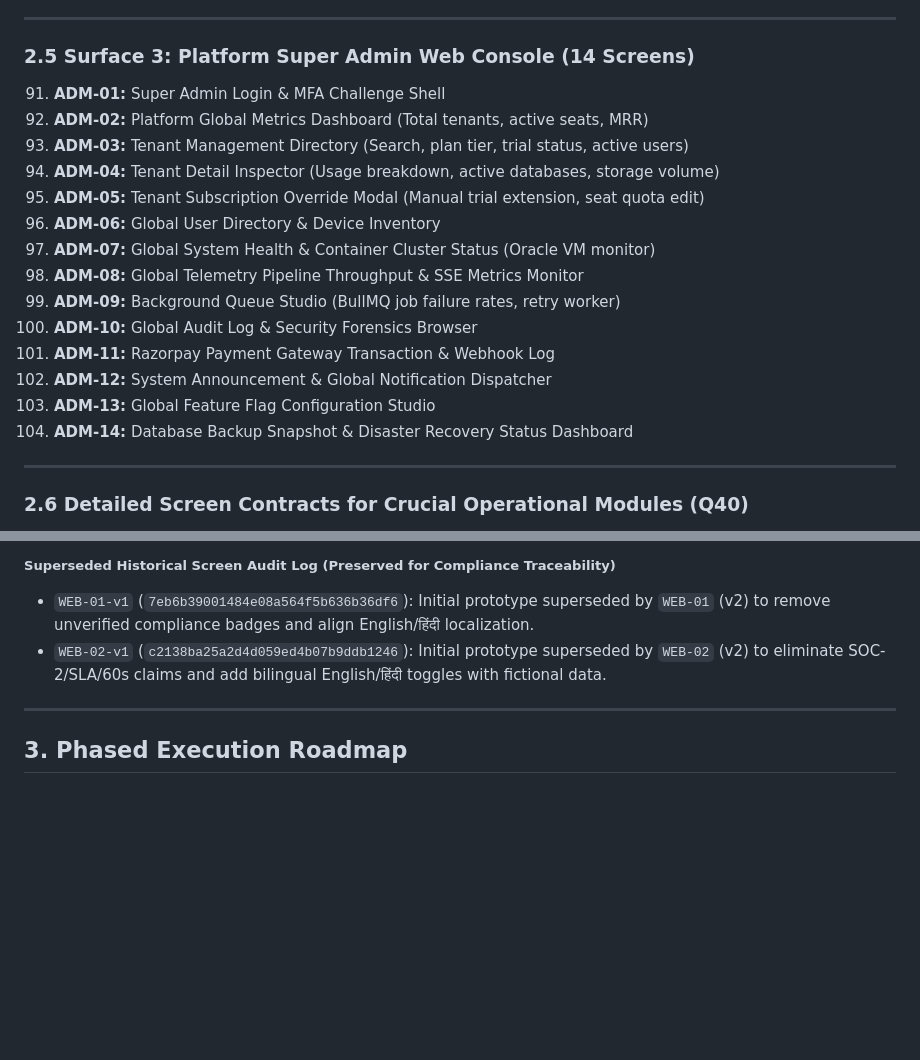
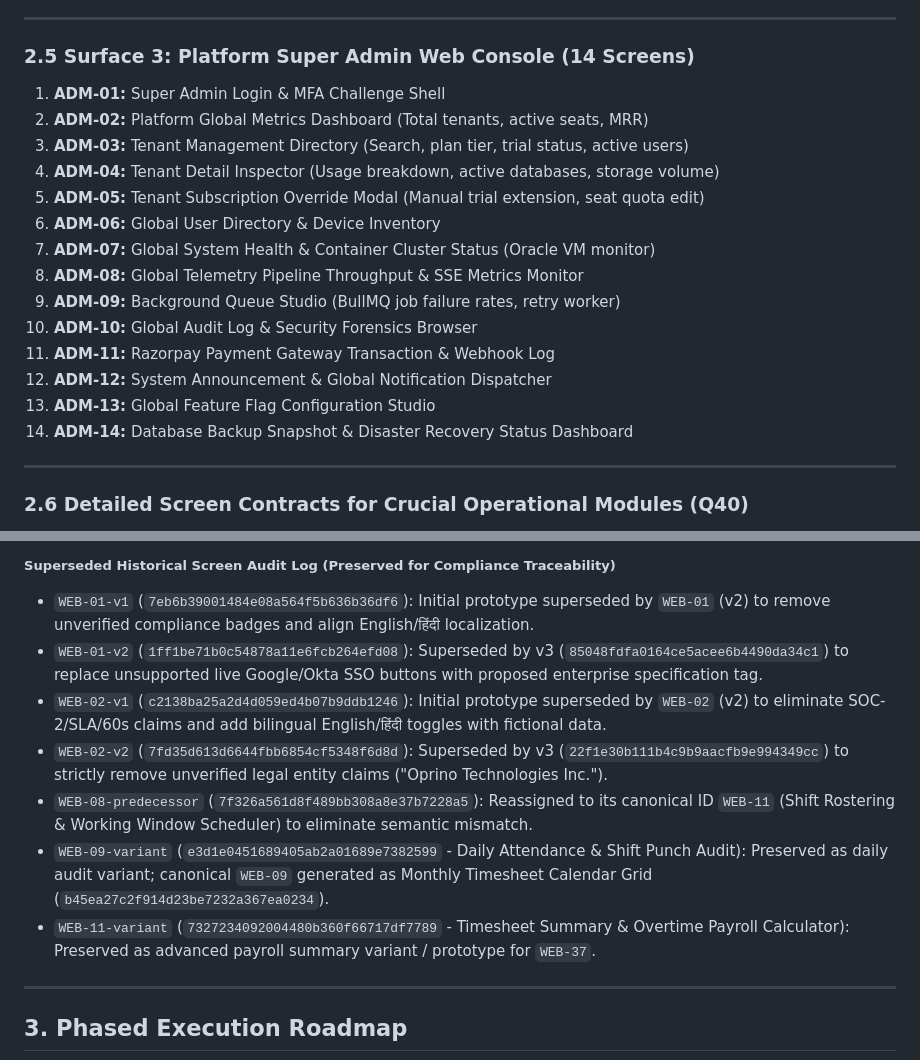
Before and after one commit to djsushilkumar/oprino, a Markdown page: docs/product/ROADMAP-AND-STITCH-PLAN.md, 2 parts joined by grey strips. GitHub-like rendering; blank space fills up the shorter version.

```diff
--- a/docs/product/ROADMAP-AND-STITCH-PLAN.md
+++ b/docs/product/ROADMAP-AND-STITCH-PLAN.md
@@ -182,20 +182,20 @@ The unified mobile app dynamically renders screens and tabs based on the authent
 ---
 
 ### 2.5 Surface 3: Platform Super Admin Web Console (14 Screens)
-91. **ADM-01:** Super Admin Login & MFA Challenge Shell
-92. **ADM-02:** Platform Global Metrics Dashboard (Total tenants, active seats, MRR)
-93. **ADM-03:** Tenant Management Directory (Search, plan tier, trial status, active users)
-94. **ADM-04:** Tenant Detail Inspector (Usage breakdown, active databases, storage volume)
-95. **ADM-05:** Tenant Subscription Override Modal (Manual trial extension, seat quota edit)
-96. **ADM-06:** Global User Directory & Device Inventory
-97. **ADM-07:** Global System Health & Container Cluster Status (Oracle VM monitor)
-98. **ADM-08:** Global Telemetry Pipeline Throughput & SSE Metrics Monitor
-99. **ADM-09:** Background Queue Studio (BullMQ job failure rates, retry worker)
-100. **ADM-10:** Global Audit Log & Security Forensics Browser
-101. **ADM-11:** Razorpay Payment Gateway Transaction & Webhook Log
-102. **ADM-12:** System Announcement & Global Notification Dispatcher
-103. **ADM-13:** Global Feature Flag Configuration Studio
-104. **ADM-14:** Database Backup Snapshot & Disaster Recovery Status Dashboard
+1. **ADM-01:** Super Admin Login & MFA Challenge Shell
+2. **ADM-02:** Platform Global Metrics Dashboard (Total tenants, active seats, MRR)
+3. **ADM-03:** Tenant Management Directory (Search, plan tier, trial status, active users)
+4. **ADM-04:** Tenant Detail Inspector (Usage breakdown, active databases, storage volume)
+5. **ADM-05:** Tenant Subscription Override Modal (Manual trial extension, seat quota edit)
+6. **ADM-06:** Global User Directory & Device Inventory
+7. **ADM-07:** Global System Health & Container Cluster Status (Oracle VM monitor)
+8. **ADM-08:** Global Telemetry Pipeline Throughput & SSE Metrics Monitor
+9. **ADM-09:** Background Queue Studio (BullMQ job failure rates, retry worker)
+10. **ADM-10:** Global Audit Log & Security Forensics Browser
+11. **ADM-11:** Razorpay Payment Gateway Transaction & Webhook Log
+12. **ADM-12:** System Announcement & Global Notification Dispatcher
+13. **ADM-13:** Global Feature Flag Configuration Studio
+14. **ADM-14:** Database Backup Snapshot & Disaster Recovery Status Dashboard
 
 ---
 
@@ -333,7 +339,12 @@ To ensure zero ambiguity during Phase 1 Google Stitch design, detailed screen co
 
 ##### Superseded Historical Screen Audit Log (Preserved for Compliance Traceability)
 * `WEB-01-v1` (`7eb6b39001484e08a564f5b636b36df6`): Initial prototype superseded by `WEB-01` (v2) to remove unverified compliance badges and align English/हिंदी localization.
+* `WEB-01-v2` (`1ff1be71b0c54878a11e6fcb264efd08`): Superseded by v3 (`85048fdfa0164ce5acee6b4490da34c1`) to replace unsupported live Google/Okta SSO buttons with proposed enterprise specification tag.
 * `WEB-02-v1` (`c2138ba25a2d4d059ed4b07b9ddb1246`): Initial prototype superseded by `WEB-02` (v2) to eliminate SOC-2/SLA/60s claims and add bilingual English/हिंदी toggles with fictional data.
+* `WEB-02-v2` (`7fd35d613d6644fbb6854cf5348f6d8d`): Superseded by v3 (`22f1e30b111b4c9b9aacfb9e994349cc`) to strictly remove unverified legal entity claims ("Oprino Technologies Inc.").
+* `WEB-08-predecessor` (`7f326a561d8f489bb308a8e37b7228a5`): Reassigned to its canonical ID `WEB-11` (Shift Rostering & Working Window Scheduler) to eliminate semantic mismatch.
+* `WEB-09-variant` (`e3d1e0451689405ab2a01689e7382599` - Daily Attendance & Shift Punch Audit): Preserved as daily audit variant; canonical `WEB-09` generated as Monthly Timesheet Calendar Grid (`b45ea27c2f914d23be7232a367ea0234`).
+* `WEB-11-variant` (`7327234092004480b360f66717df7789` - Timesheet Summary & Overtime Payroll Calculator): Preserved as advanced payroll summary variant / prototype for `WEB-37`.
 
 ---
 
```
Also changed, not shown: other parts of docs/product/ROADMAP-AND-STITCH-PLAN.md (+15 -9 lines).
